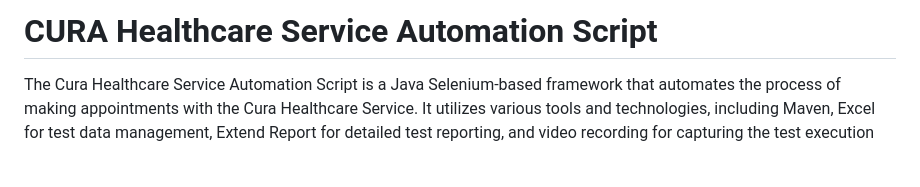
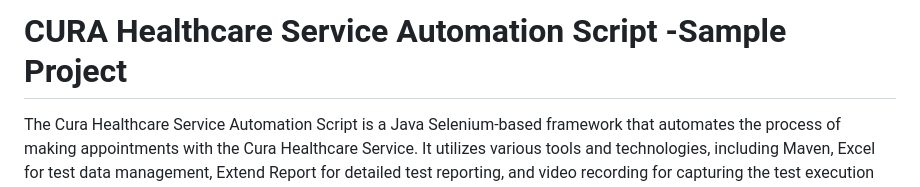
Before and after one commit to JosinaJose/CURAHealthcare-WebAutomation, a Markdown page: README.md, the part around the change. GitHub-like rendering; blank space fills up the shorter version.

```diff
--- a/README.md
+++ b/README.md
@@ -1,4 +1,4 @@
-# CURA Healthcare Service Automation Script
+# CURA Healthcare Service Automation Script -Sample Project
 The Cura Healthcare Service Automation Script is a Java Selenium-based framework that automates the process of making appointments with the Cura Healthcare Service. It utilizes various tools and technologies, including Maven, Excel for test data management, Extend Report for detailed test reporting, and video recording for capturing the test execution process.It leverages several key technologies and tools to enhance the automation process and provide detailed reporting capabilities.
 ## Technologies and Tools Used
 Java: The programming language I used for developing the automation script. Java offers a robust and object-oriented approach to building reliable and scalable automation frameworks.
```
